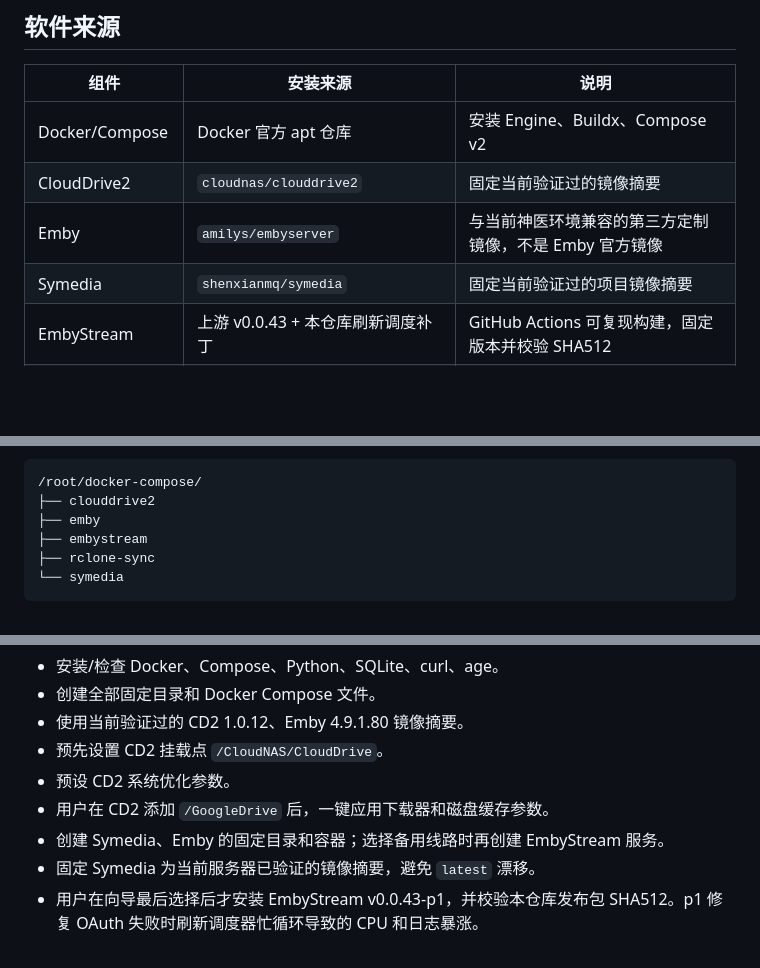
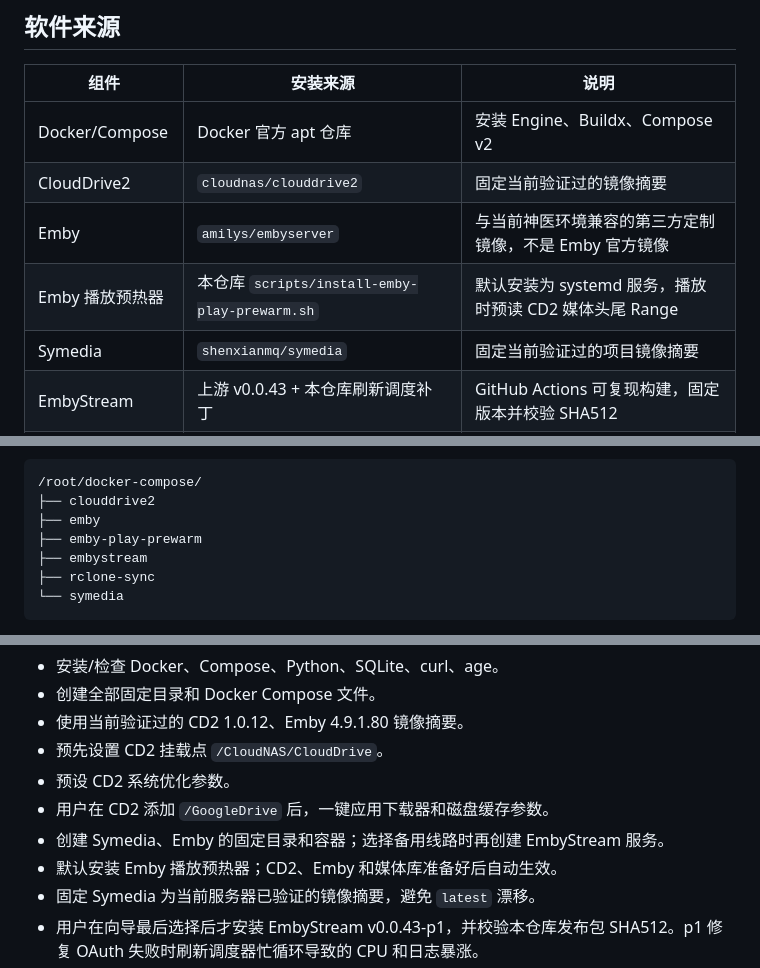
Before and after one commit to kingsnakerrr/emby_remizhibei, a Markdown page: README.md, 3 parts joined by grey strips. GitHub-like rendering; blank space fills up the shorter version.

```diff
--- a/README.md
+++ b/README.md
@@ -53,6 +54,7 @@ EMBY_STACK_FULL_UPGRADE=1 sudo -E bash install.sh
 | Docker/Compose | Docker 官方 apt 仓库 | 安装 Engine、Buildx、Compose v2 |
 | CloudDrive2 | `cloudnas/clouddrive2` | 固定当前验证过的镜像摘要 |
 | Emby | `amilys/embyserver` | 与当前神医环境兼容的第三方定制镜像，不是 Emby 官方镜像 |
+| Emby 播放预热器 | 本仓库 `scripts/install-emby-play-prewarm.sh` | 默认安装为 systemd 服务，播放时预读 CD2 媒体头尾 Range |
 | Symedia | `shenxianmq/symedia` | 固定当前验证过的项目镜像摘要 |
 | EmbyStream | 上游 v0.0.43 + 本仓库刷新调度补丁 | GitHub Actions 可复现构建，固定版本并校验 SHA512 |
 | Rclone 同步控制台 | Debian/Ubuntu 的 `rclone`、`python3-flask` | 本仓库网页服务，端口 6096 |
@@ -65,6 +67,7 @@ EMBY_STACK_FULL_UPGRADE=1 sudo -E bash install.sh
 /root/docker-compose/
 ├── clouddrive2
 ├── emby
+├── emby-play-prewarm
 ├── embystream
 ├── rclone-sync
 └── symedia
@@ -87,6 +90,7 @@ EMBY_STACK_FULL_UPGRADE=1 sudo -E bash install.sh
 - 预设 CD2 系统优化参数。
 - 用户在 CD2 添加 `/GoogleDrive` 后，一键应用下载器和磁盘缓存参数。
 - 创建 Symedia、Emby 的固定目录和容器；选择备用线路时再创建 EmbyStream 服务。
+- 默认安装 Emby 播放预热器；CD2、Emby 和媒体库准备好后自动生效。
 - 固定 Symedia 为当前服务器已验证的镜像摘要，避免 `latest` 漂移。
 - 用户在向导最后选择后才安装 EmbyStream v0.0.43-p1，并校验本仓库发布包 SHA512。p1 修复 OAuth 失败时刷新调度器忙循环导致的 CPU 和日志暴涨。
 - 在神医助手已安装后，一键应用播放相关设置和凌晨任务。
```
Also changed, not shown: other parts of README.md (+48 -0 lines).
